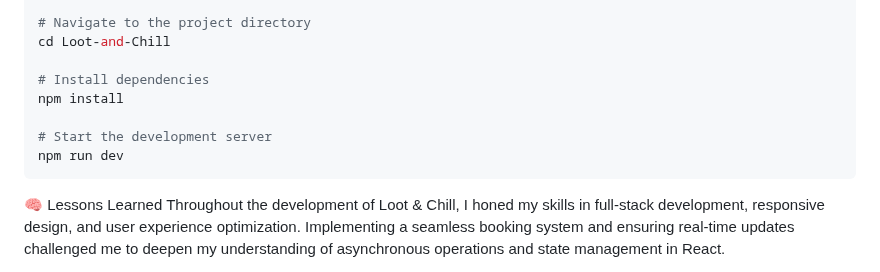
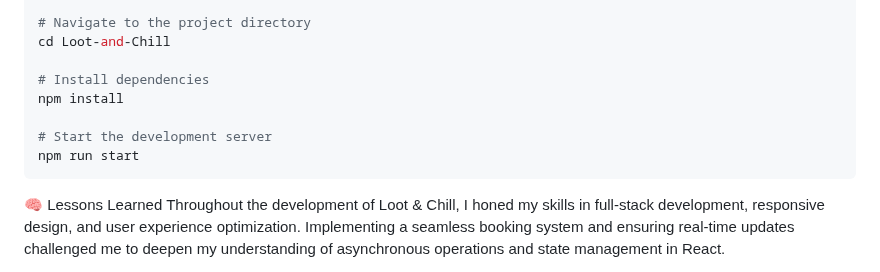
Before and after one commit to WyattChase/Loot-and-Chill, a Markdown page: README.md, the part around the change. Drawn GitHub-style.

````diff
--- a/README.md
+++ b/README.md
@@ -47,7 +47,7 @@ cd Loot-and-Chill
 npm install
 
 # Start the development server
-npm run dev
+npm run start
 ```
 
 🧠 Lessons Learned
````
